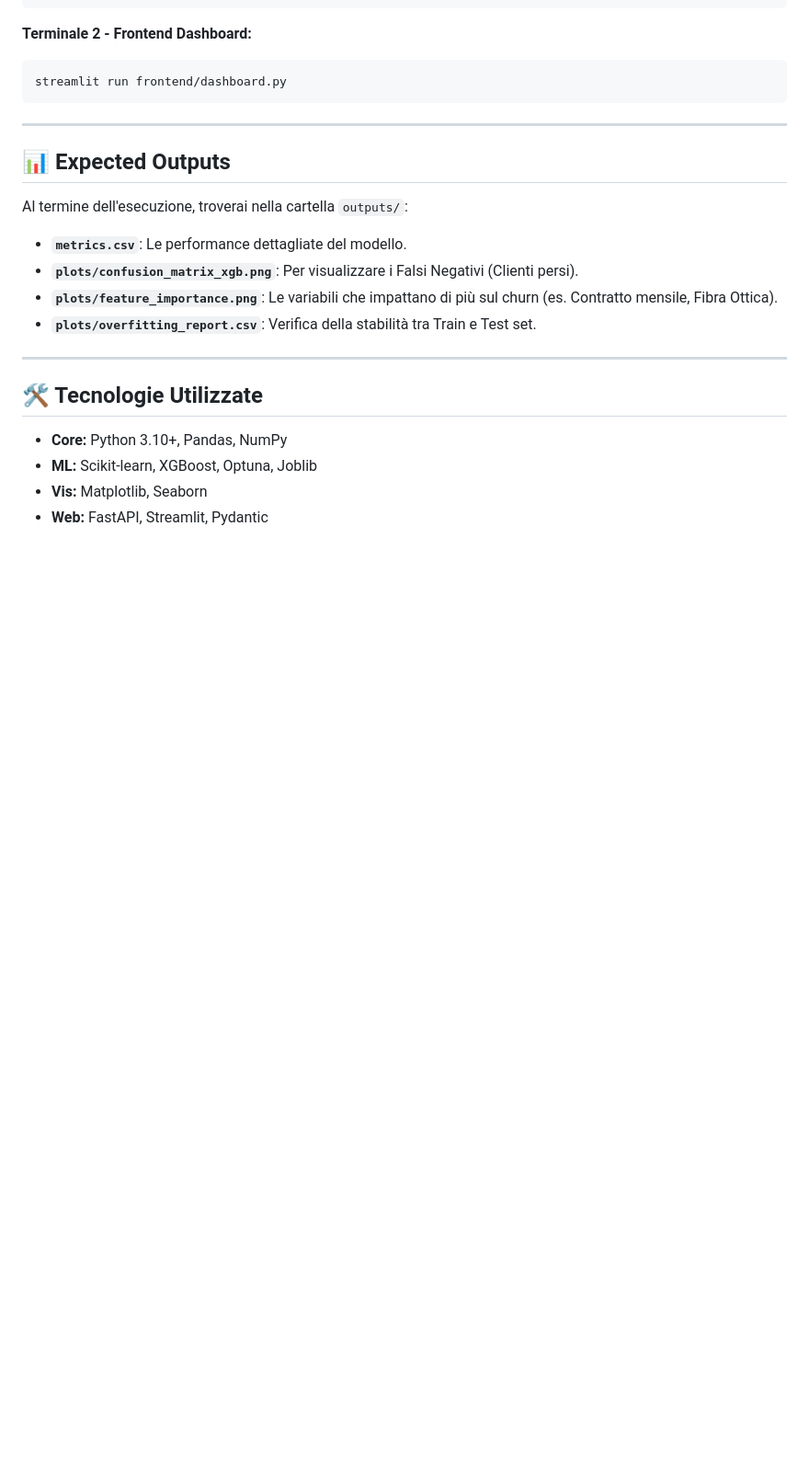
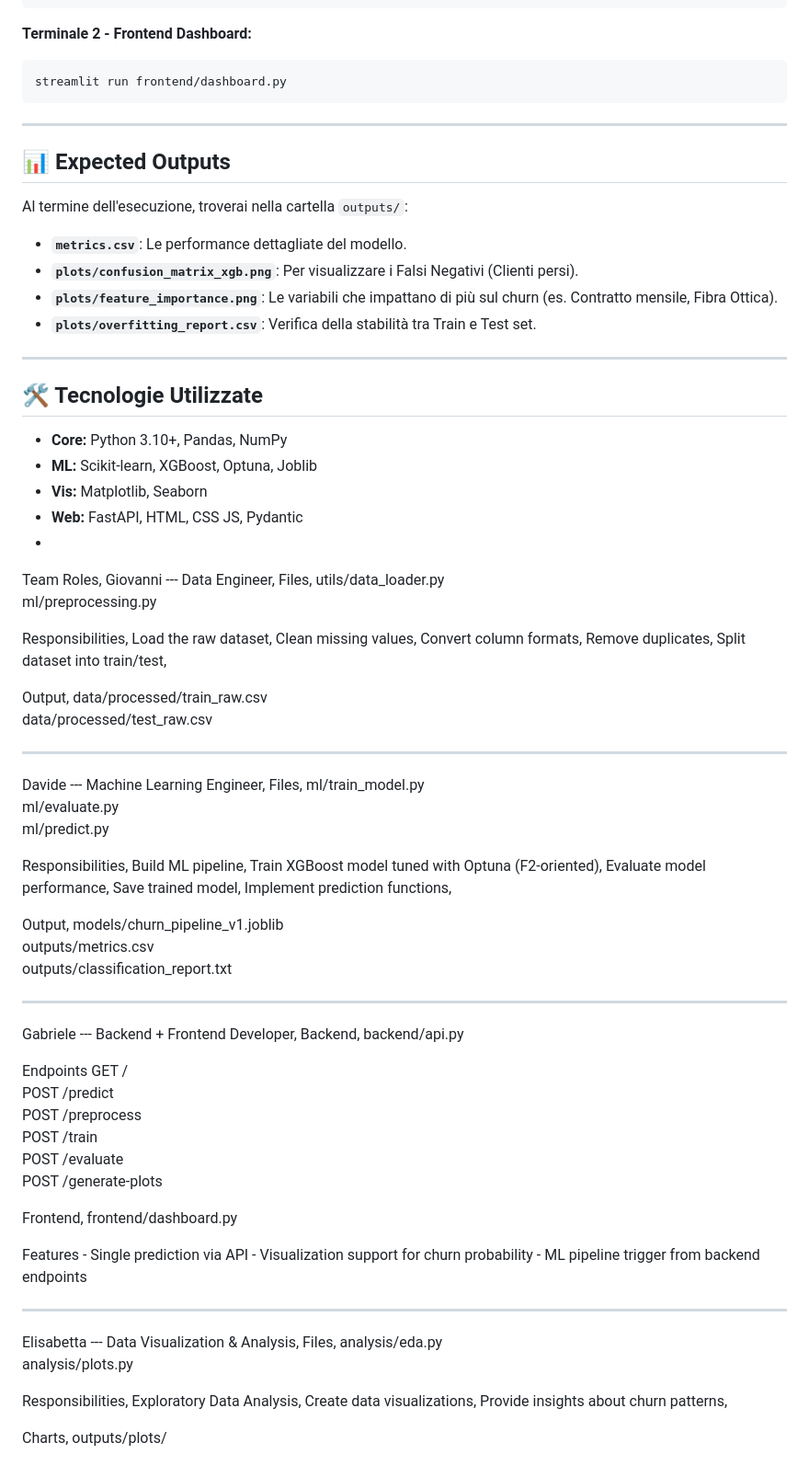
Before and after one commit to IadeliseGiovanni/Customer-Churn-Prediction-System, a Markdown page: README.md, the part around the change. Shown at 92% size. Drawn GitHub-style; blank space fills up the shorter version.

```diff
--- a/README.md
+++ b/README.md
@@ -140,4 +140,75 @@ Al termine dell'esecuzione, troverai nella cartella `outputs/`:
 *   **Core:** Python 3.10+, Pandas, NumPy
 *   **ML:** Scikit-learn, XGBoost, Optuna, Joblib
 *   **Vis:** Matplotlib, Seaborn
-*   **Web:** FastAPI, Streamlit, Pydantic
+*   **Web:** FastAPI, HTML, CSS JS, Pydantic
+*
+
+Team Roles,
+Giovanni --- Data Engineer,
+Files,
+utils/data_loader.py\
+ml/preprocessing.py
+
+Responsibilities,
+Load the raw dataset,
+Clean missing values,
+Convert column formats,
+Remove duplicates,
+Split dataset into train/test,
+
+Output,
+data/processed/train_raw.csv\
+data/processed/test_raw.csv
+
+------------------------------------------------------------------------
+
+Davide --- Machine Learning Engineer,
+Files,
+ml/train_model.py\
+ml/evaluate.py\
+ml/predict.py
+
+Responsibilities,
+Build ML pipeline,
+Train XGBoost model tuned with Optuna (F2-oriented),
+Evaluate model performance,
+Save trained model,
+Implement prediction functions,
+
+Output,
+models/churn_pipeline_v1.joblib\
+outputs/metrics.csv\
+outputs/classification_report.txt
+
+------------------------------------------------------------------------
+
+Gabriele --- Backend + Frontend Developer,
+Backend,
+backend/api.py
+
+Endpoints GET /\
+POST /predict\
+POST /preprocess\
+POST /train\
+POST /evaluate\
+POST /generate-plots
+
+Frontend,
+frontend/dashboard.py
+
+Features - Single prediction via API - Visualization support for churn probability - ML pipeline trigger from backend endpoints
+
+------------------------------------------------------------------------
+
+Elisabetta --- Data Visualization & Analysis,
+Files,
+analysis/eda.py\
+analysis/plots.py
+
+Responsibilities,
+Exploratory Data Analysis,
+Create data visualizations,
+Provide insights about churn patterns,
+
+Charts,
+outputs/plots/
```
